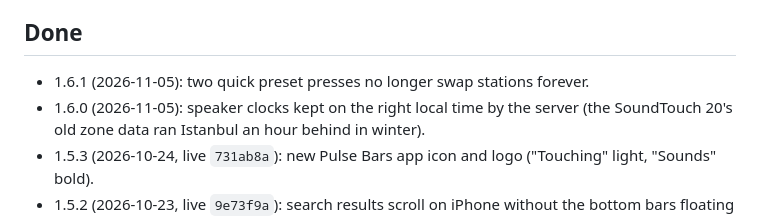
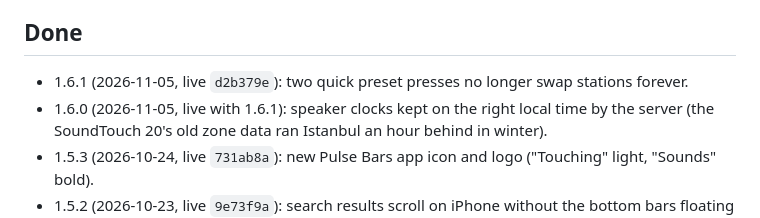
Before and after one commit to FarzadDerafshi/TouchingSounds, a Markdown page: ProjectDocs/ROADMAP.md, the part around the change. Rendered like a GitHub page.

```diff
--- a/ProjectDocs/ROADMAP.md
+++ b/ProjectDocs/ROADMAP.md
@@ -51,8 +51,8 @@
 
 ## Done
 
-- 1.6.1 (2026-11-05): two quick preset presses no longer swap stations forever.
-- 1.6.0 (2026-11-05): speaker clocks kept on the right local time by the server (the
+- 1.6.1 (2026-11-05, live `d2b379e`): two quick preset presses no longer swap stations forever.
+- 1.6.0 (2026-11-05, live with 1.6.1): speaker clocks kept on the right local time by the server (the
   SoundTouch 20's old zone data ran Istanbul an hour behind in winter).
 - 1.5.3 (2026-10-24, live `731ab8a`): new Pulse Bars app icon and logo ("Touching" light, "Sounds" bold).
 - 1.5.2 (2026-10-23, live `9e73f9a`): search results scroll on iPhone without the bottom bars floating mid-screen.
```
Also changed, not shown: CHANGELOG.md (+5 -0 lines).
